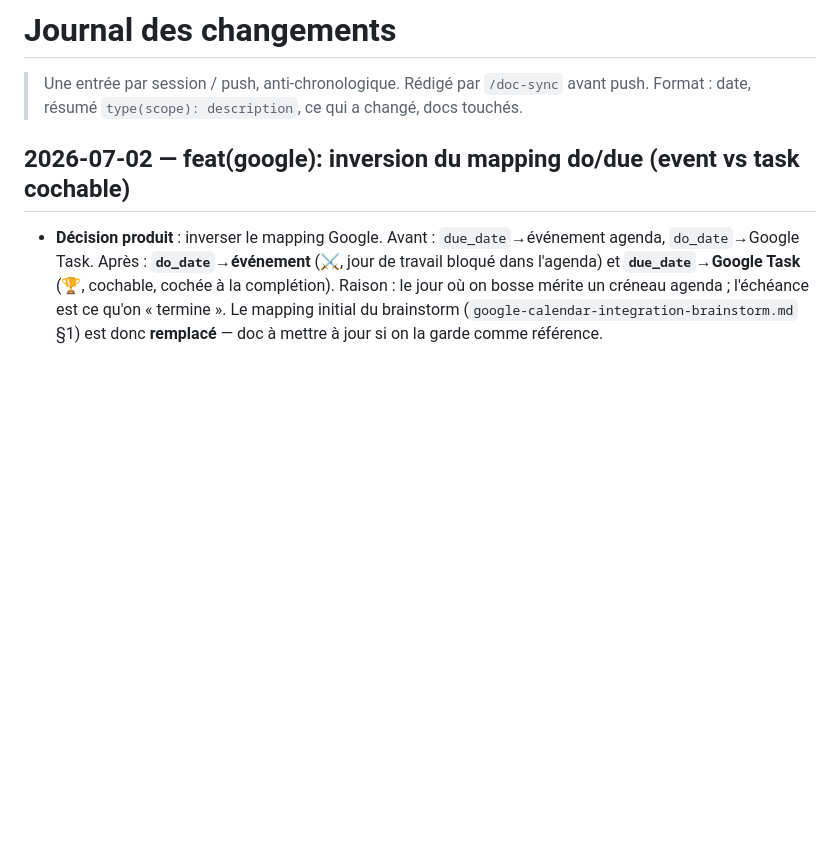
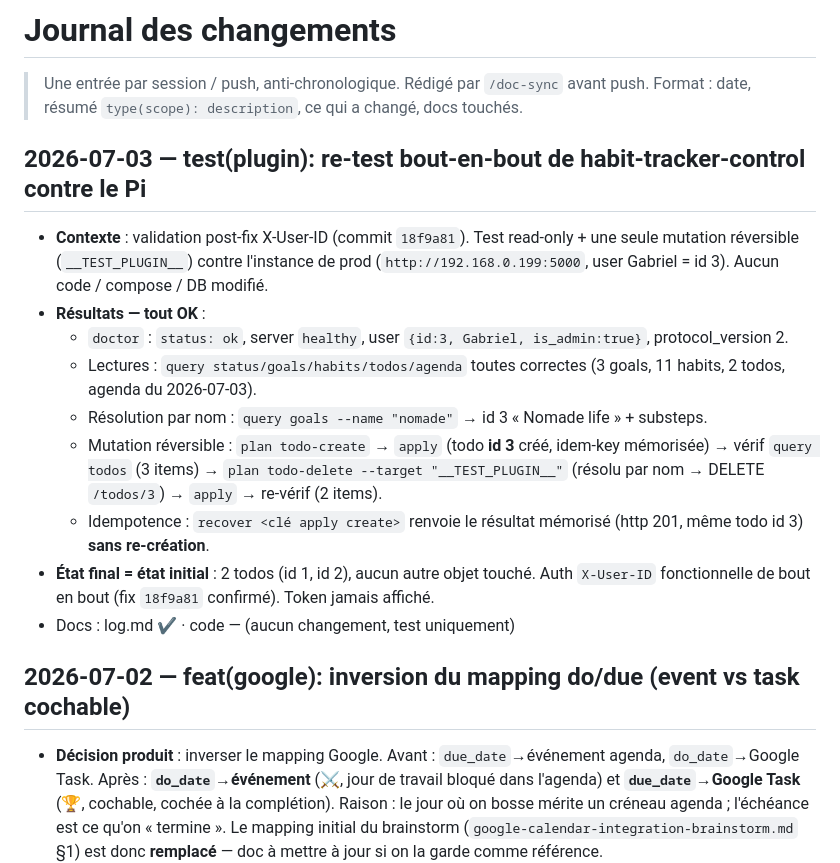
Before and after one commit to Poisson-seawater/habit-tracker, a Markdown page: log.md, the part around the change. GitHub-like rendering; blank space fills up the shorter version.

Commit message:
docs(log): recap re-test bout-en-bout du plugin habit-tracker-control
Co-Authored-By: Claude Opus 4.8 <noreply@anthropic.com>

```diff
--- a/log.md
+++ b/log.md
@@ -2,6 +2,18 @@
 
 > Une entrée par session / push, anti-chronologique. Rédigé par `/doc-sync` avant push.
 > Format : date, résumé `type(scope): description`, ce qui a changé, docs touchés.
+
+## 2026-07-03 — test(plugin): re-test bout-en-bout de habit-tracker-control contre le Pi
+
+- **Contexte** : validation post-fix X-User-ID (commit `18f9a81`). Test read-only + une seule mutation réversible (`__TEST_PLUGIN__`) contre l'instance de prod (`http://192.168.0.199:5000`, user Gabriel = id 3). Aucun code / compose / DB modifié.
+- **Résultats — tout OK** :
+  - `doctor` : `status: ok`, server `healthy`, user `{id:3, Gabriel, is_admin:true}`, protocol_version 2.
+  - Lectures : `query status/goals/habits/todos/agenda` toutes correctes (3 goals, 11 habits, 2 todos, agenda du 2026-07-03).
+  - Résolution par nom : `query goals --name "nomade"` → id 3 « Nomade life » + substeps.
+  - Mutation réversible : `plan todo-create` → `apply` (todo **id 3** créé, idem-key mémorisée) → vérif `query todos` (3 items) → `plan todo-delete --target "__TEST_PLUGIN__"` (résolu par nom → DELETE `/todos/3`) → `apply` → re-vérif (2 items).
+  - Idempotence : `recover <clé apply create>` renvoie le résultat mémorisé (http 201, même todo id 3) **sans re-création**.
+- **État final = état initial** : 2 todos (id 1, id 2), aucun autre objet touché. Auth `X-User-ID` fonctionnelle de bout en bout (fix `18f9a81` confirmé). Token jamais affiché.
+- Docs : log.md ✔ · code — (aucun changement, test uniquement)
 
 ## 2026-07-02 — feat(google): inversion du mapping do/due (event vs task cochable)
 
```
